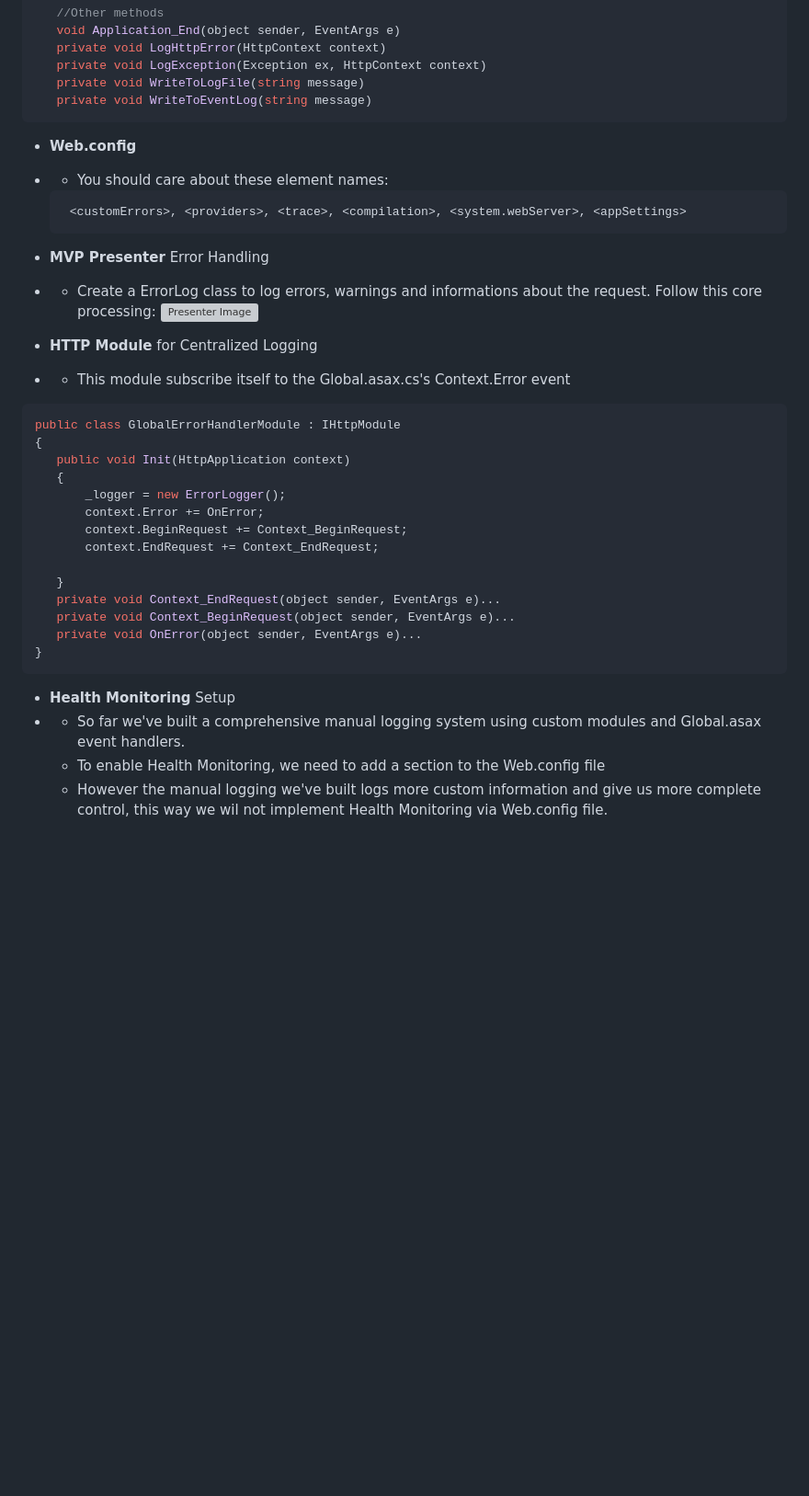
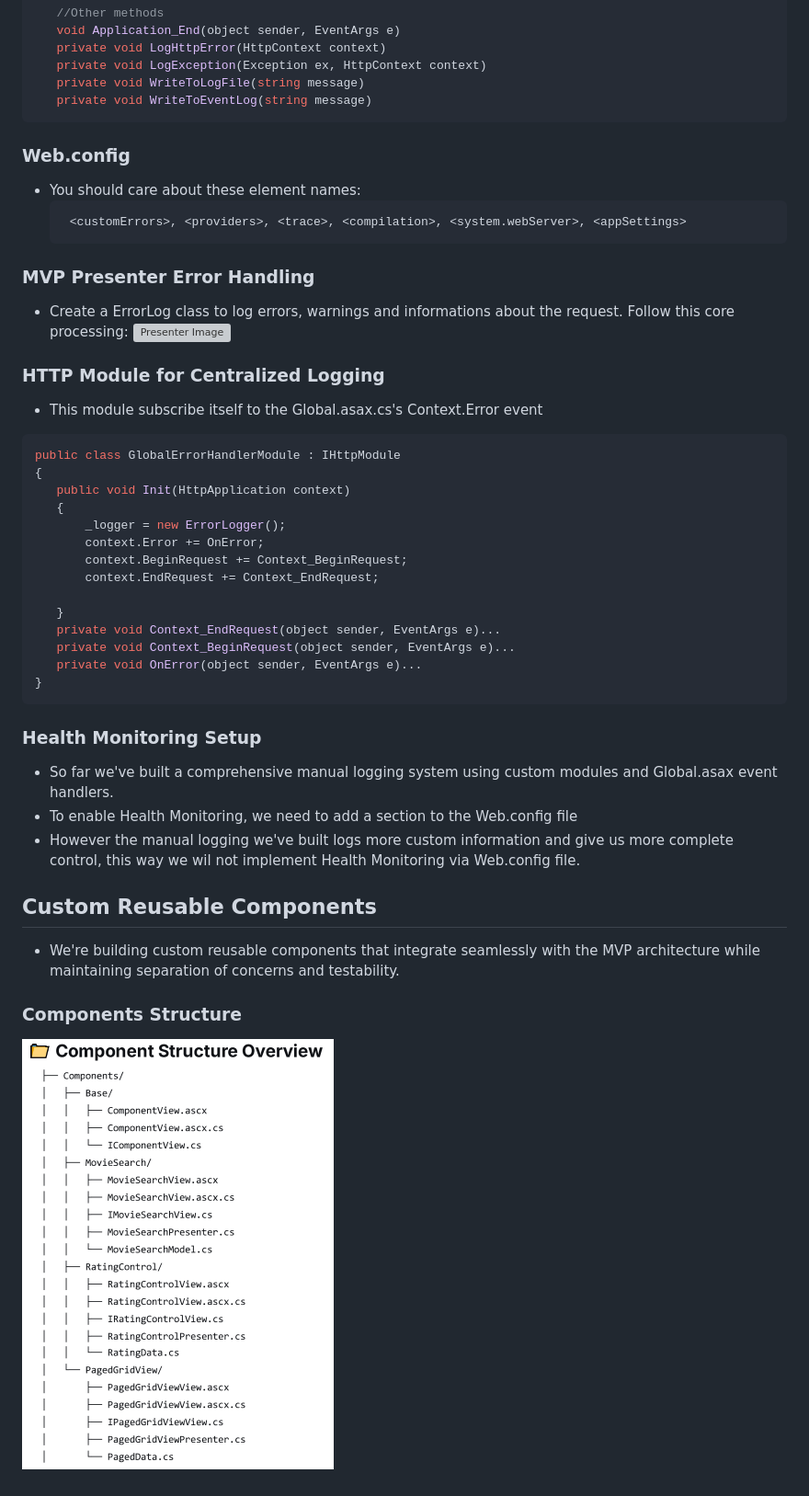
Before and after one commit to leandro-mm/dotnet-webforms-mvp, a Markdown page: README.md, the part around one of its changes. Shown at 92% size. Drawn GitHub-style; blank space fills up the shorter version; grey boxes are pictures that could not be loaded.

Commit message:
Update README with components info
Added sections on custom reusable components

`````diff
--- a/README.md
+++ b/README.md
@@ -94,18 +94,18 @@ For a .NET WebForms application, MVP is an excellent and well-suited architectur
     private void WriteToLogFile(string message)
     private void WriteToEventLog(string message)
 ```
-- **Web.config**
-- - You should care about these element names:
+### **Web.config**
+- You should care about these element names:
    ```xml
     <customErrors>, <providers>, <trace>, <compilation>, <system.webServer>, <appSettings>
    ````
 
-- **MVP Presenter** Error Handling
-- - Create a ErrorLog class to log errors, warnings and informations about the request. Follow this core processing:
+### **MVP Presenter** Error Handling
+- Create a ErrorLog class to log errors, warnings and informations about the request. Follow this core processing:
 ![Presenter Image](WebForms-MVP/Assets/error_loging_info.png)
 
-- **HTTP Module** for Centralized Logging
-- - This module subscribe itself to the Global.asax.cs's Context.Error event
+### **HTTP Module** for Centralized Logging
+- This module subscribe itself to the Global.asax.cs's Context.Error event
  ```csharp
 public class GlobalErrorHandlerModule : IHttpModule
 {
@@ -122,7 +122,12 @@ public class GlobalErrorHandlerModule : IHttpModule
     private void OnError(object sender, EventArgs e)...
 }
 ````
-- **Health Monitoring** Setup
-- - So far we've built a comprehensive manual logging system using custom modules and Global.asax event handlers.
-  - To enable Health Monitoring, we need to add a <healthMonitoring> section to the Web.config file
-  - However the manual logging we've built logs more custom information and give us more complete control, this way we wil not implement Health Monitoring via Web.config file.
+### **Health Monitoring** Setup
+- So far we've built a comprehensive manual logging system using custom modules and Global.asax event handlers.
+- To enable Health Monitoring, we need to add a <healthMonitoring> section to the Web.config file
+- However the manual logging we've built logs more custom information and give us more complete control, this way we wil not implement Health Monitoring via Web.config file.
+
+## Custom Reusable Components
+- We're building custom reusable components that integrate seamlessly with the MVP architecture while maintaining separation of concerns and testability.
+### Components Structure
+![Presenter Image](WebForms-MovieManager/Assets/Components_arch.png)
`````
Also changed, not shown: other parts of README.md (+1 -1 lines).
